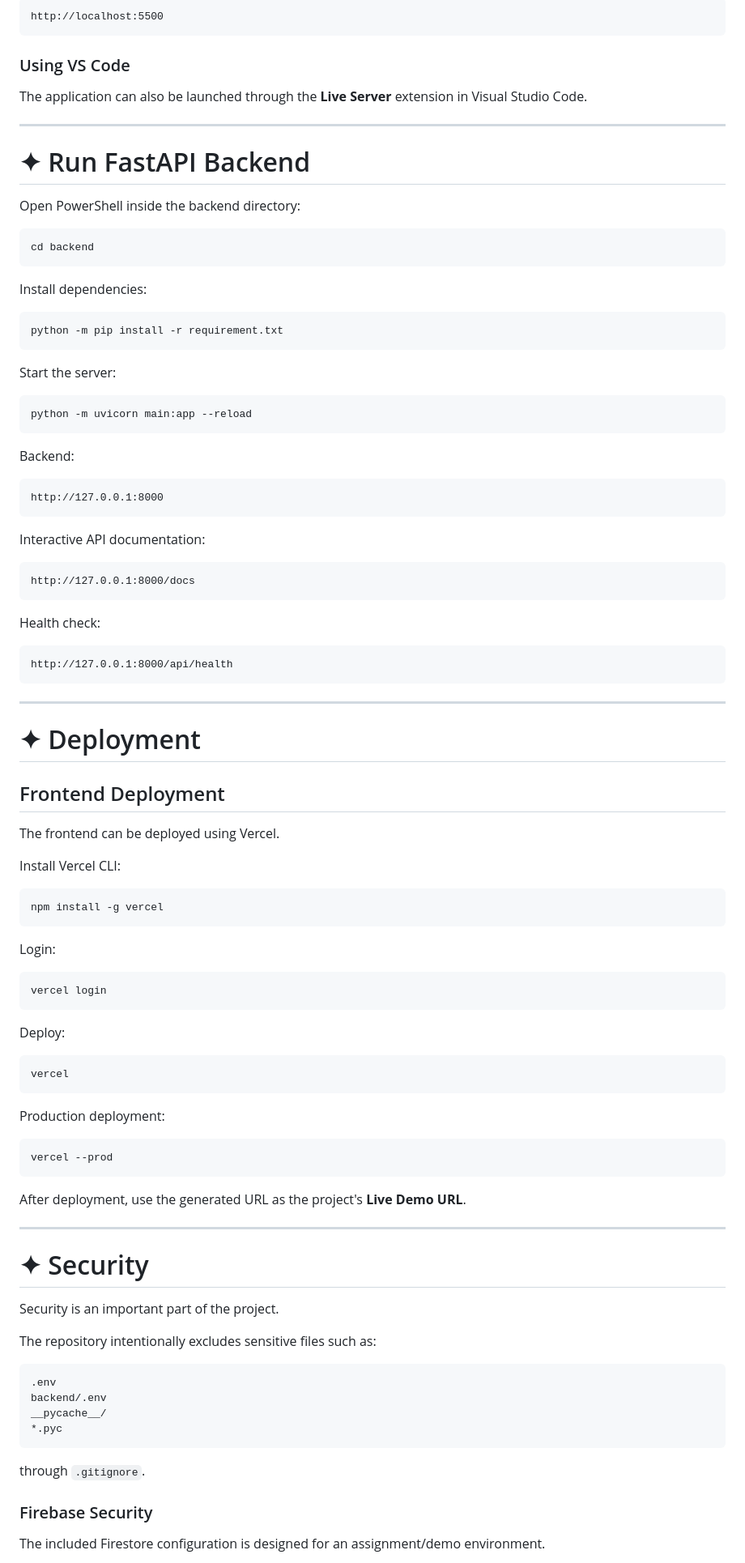
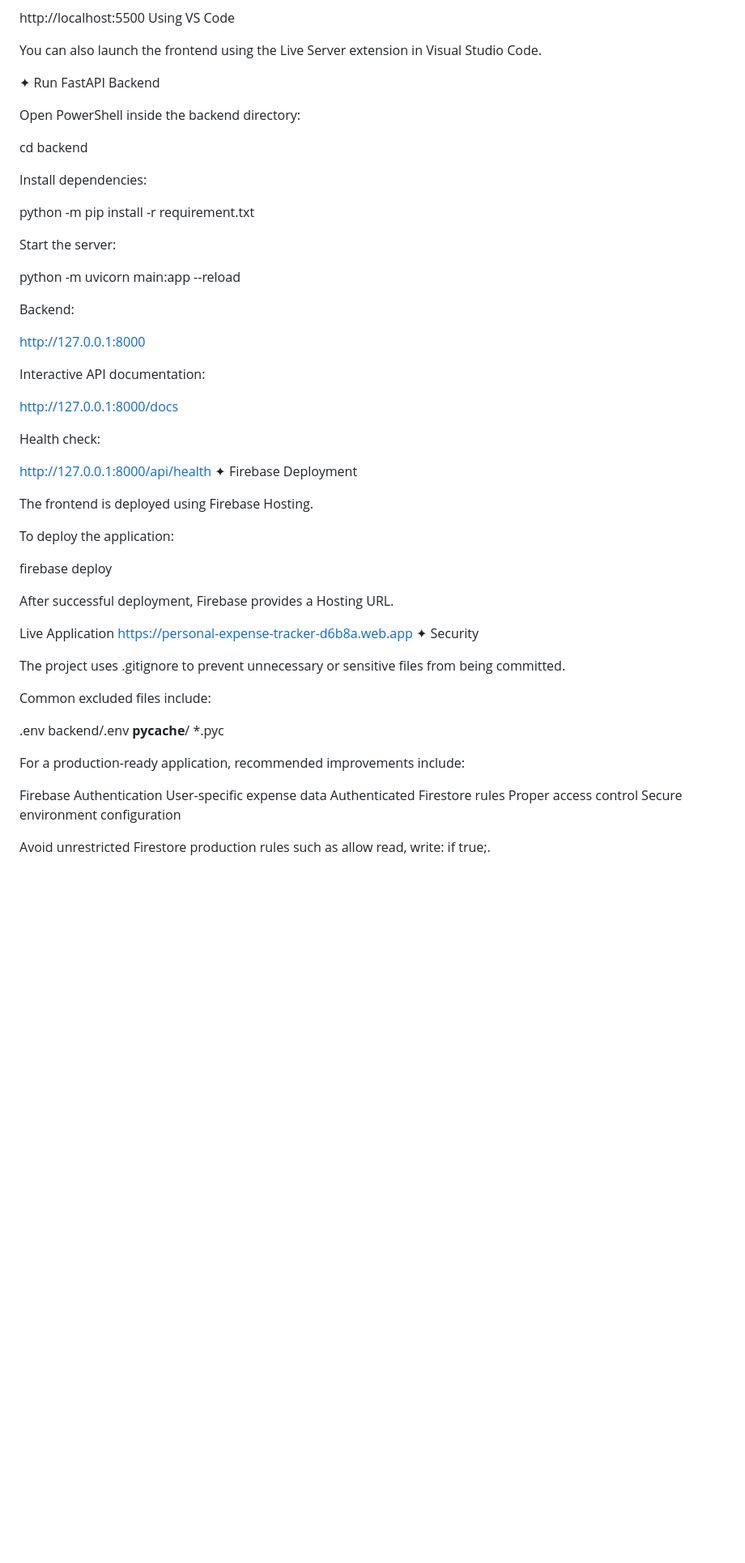
Before and after one commit to haniaeman2026-pixel/Personal-Expense-Tracker, a Markdown page: README.md, the part around one of its changes. Shown at 81% size. Drawn GitHub-style; blank space fills up the shorter version.

````diff
--- a/README.md
+++ b/README.md
@@ -438,102 +329,63 @@ Open:
 http://localhost:5500
-```
+Using VS Code
 
-### Using VS Code
+You can also launch the frontend using the Live Server extension in Visual Studio Code.
 
-The application can also be launched through the **Live Server** extension in Visual Studio Code.
-
----
-
-# ✦ Run FastAPI Backend
+✦ Run FastAPI Backend
 
 Open PowerShell inside the backend directory:
 
-```powershell
 cd backend
-```
 
 Install dependencies:
 
-```powershell
 python -m pip install -r requirement.txt
-```
 
 Start the server:
 
-```powershell
 python -m uvicorn main:app --reload
-```
 
 Backend:
 
-```text
 http://127.0.0.1:8000
-```
 
 Interactive API documentation:
 
-```text
 http://127.0.0.1:8000/docs
-```
 
 Health check:
 
-```text
 http://127.0.0.1:8000/api/health
-```
+✦ Firebase Deployment
 
----
+The frontend is deployed using Firebase Hosting.
 
-# ✦ Deployment
+To deploy the application:
 
-## Frontend Deployment
+firebase deploy
 
-The frontend can be deployed using Vercel.
+After successful deployment, Firebase provides a Hosting URL.
 
-Install Vercel CLI:
+Live Application
+https://personal-expense-tracker-d6b8a.web.app
+✦ Security
 
-```powershell
-npm install -g vercel
-```
+The project uses .gitignore to prevent unnecessary or sensitive files from being committed.
 
-Login:
+Common excluded files include:
 
-```powershell
-vercel login
-```
-
-Deploy:
-
-```powershell
-vercel
-```
-
-Production deployment:
-
-```powershell
-vercel --prod
-```
-
-After deployment, use the generated URL as the project's **Live Demo URL**.
-
----
-
-# ✦ Security
-
-Security is an important part of the project.
-
-The repository intentionally excludes sensitive files such as:
-
-```text
 .env
 backend/.env
 __pycache__/
 *.pyc
-```
 
-through `.gitignore`.
+For a production-ready application, recommended improvements include:
 
-### Firebase Security
+Firebase Authentication
+User-specific expense data
+Authenticated Firestore rules
+Proper access control
+Secure environment configuration
 
-The included Firestore configuration is designed for an assignment/demo environment.
+Avoid unrestricted Firestore production rules such as allow read, write: if true;.
 
````
Also changed, not shown: other parts of README.md (+145 -321 lines).
